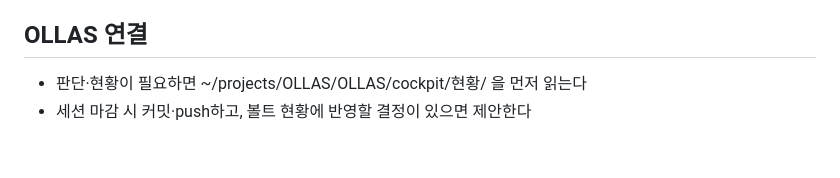
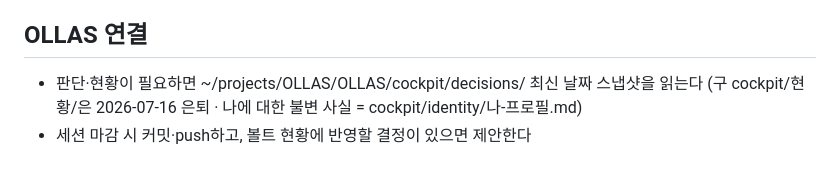
Before and after one commit to coderoi1225/promptcanvas, a Markdown page: CLAUDE.md, the part around the change. Rendered like a GitHub page.

Commit message:
OLLAS 참조 교정 — 은퇴한 cockpit/현황 → decisions 최신 스냅샷
cockpit/현황/은 2026-07-16 은퇴(은퇴 안내 README만 남음).
회사·프로젝트 현재 상태 = cockpit/decisions/ 최신 날짜 스냅샷.
나에 대한 불변 사실 = cockpit/identity/나-프로필.md (2층, 형석님만 수정).

```diff
--- a/CLAUDE.md
+++ b/CLAUDE.md
@@ -113,5 +113,6 @@ git clone https://github.com/coderoi1225/promptcanvas
 
 ## OLLAS 연결
 
-- 판단·현황이 필요하면 ~/projects/OLLAS/OLLAS/cockpit/현황/ 을 먼저 읽는다
+- 판단·현황이 필요하면 ~/projects/OLLAS/OLLAS/cockpit/decisions/ 최신 날짜 스냅샷을 읽는다
+  (구 cockpit/현황/은 2026-07-16 은퇴 · 나에 대한 불변 사실 = cockpit/identity/나-프로필.md)
 - 세션 마감 시 커밋·push하고, 볼트 현황에 반영할 결정이 있으면 제안한다
```
